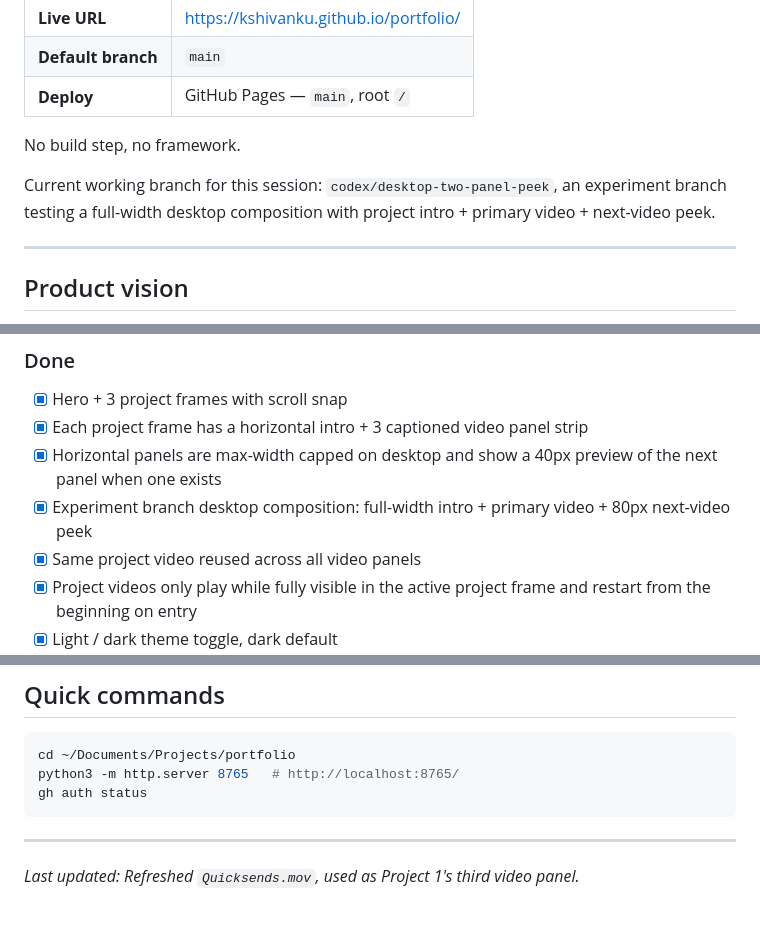
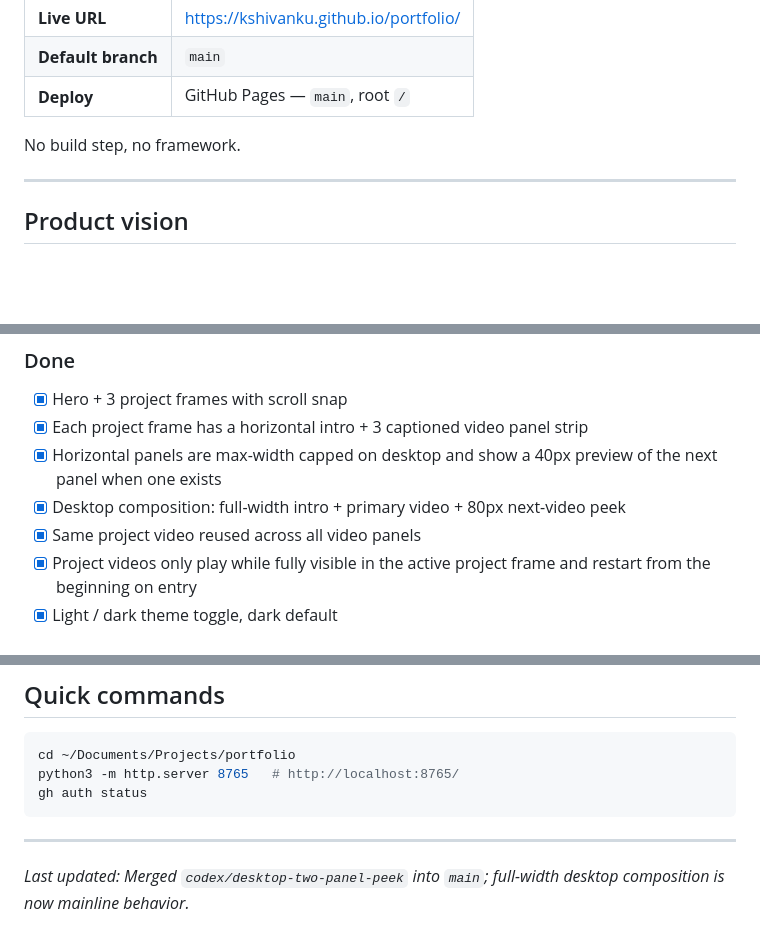
Before and after one commit to kshivanku/portfolio, a Markdown page: context.md, 3 parts joined by grey strips. GitHub-like rendering; blank space fills up the shorter version.

```diff
--- a/context.md
+++ b/context.md
@@ -43,8 +43,6 @@ A personal **portfolio website** for **Shivanku** (`kshivanku` on GitHub). Stati
 
 No build step, no framework.
 
-Current working branch for this session: `codex/desktop-two-panel-peek`, an experiment branch testing a full-width desktop composition with project intro + primary video + next-video peek.
-
 ---
 
 ## Product vision
@@ -135,7 +133,7 @@ portfolio/
 - [x] Hero + 3 project frames with scroll snap
 - [x] Each project frame has a horizontal intro + 3 captioned video panel strip
 - [x] Horizontal panels are max-width capped on desktop and show a 40px preview of the next panel when one exists
-- [x] Experiment branch desktop composition: full-width intro + primary video + 80px next-video peek
+- [x] Desktop composition: full-width intro + primary video + 80px next-video peek
 - [x] Same project video reused across all video panels
 - [x] Project videos only play while fully visible in the active project frame and restart from the beginning on entry
 - [x] Light / dark theme toggle, dark default
@@ -160,4 +158,4 @@ gh auth status
 
 ---
 
-*Last updated: Refreshed `Quicksends.mov`, used as Project 1's third video panel.*
+*Last updated: Merged `codex/desktop-two-panel-peek` into `main`; full-width desktop composition is now mainline behavior.*
```
Also changed, not shown: other parts of context.md (+4 -4 lines).
